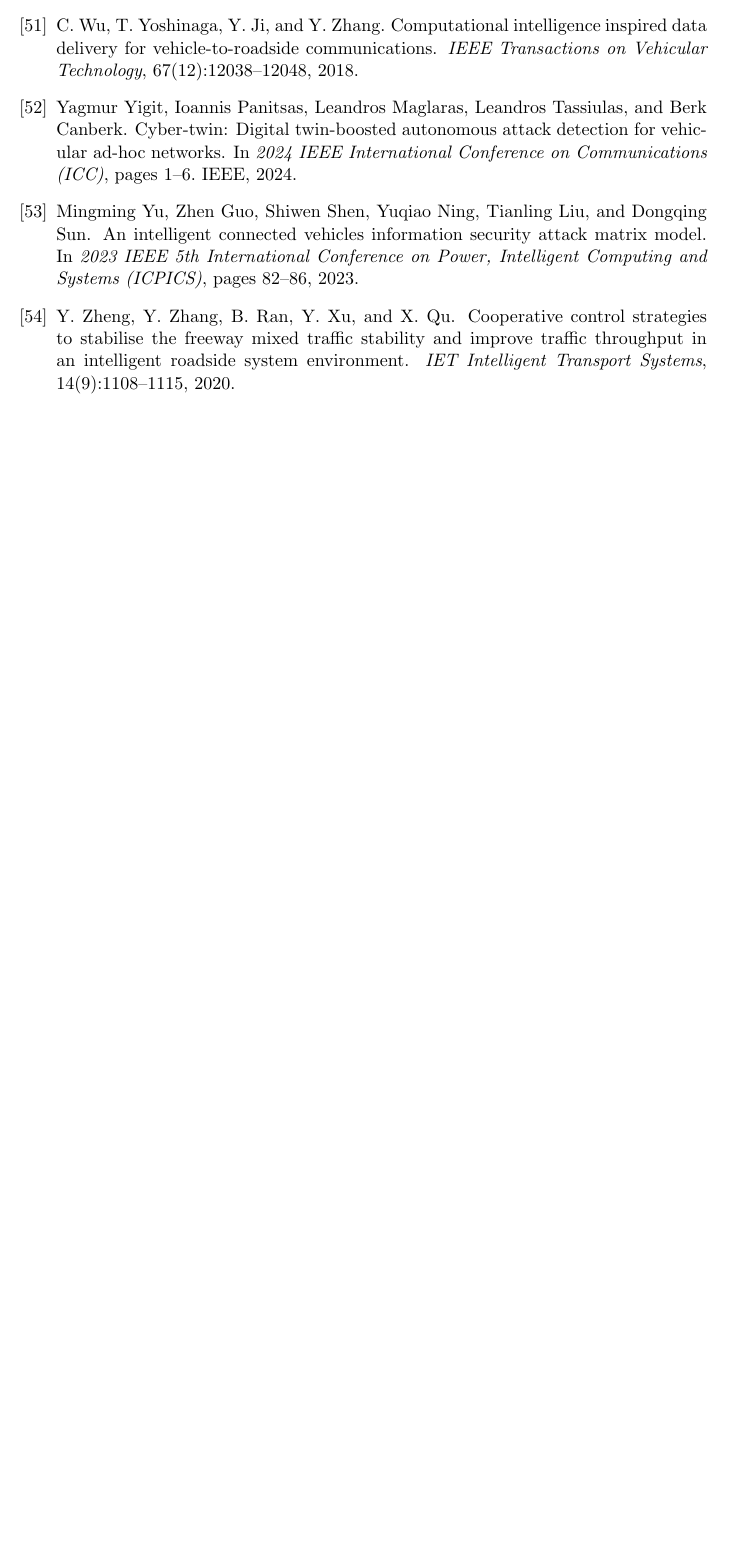
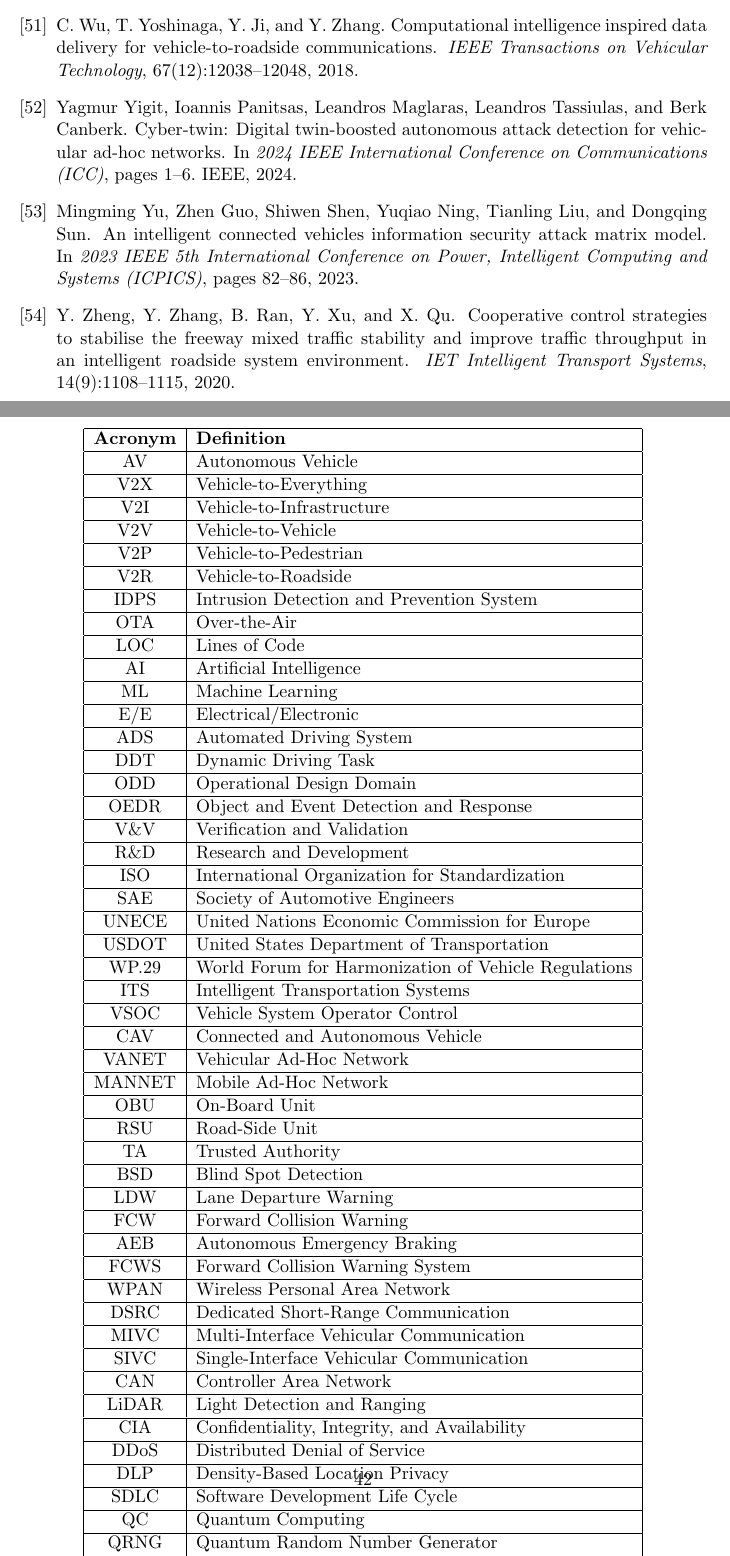
Before and after one commit to paga16-hash/survey-ise, a LaTeX paper (tex/main.tex, which reads tex/10-acronyms.tex): part of page 41 of 41 before the commit and two parts of pages 41 and 42 of 42 after it, the two joined at a grey line, cut so that both start at the same text, the shorter picture padded with empty space. Compiled offline with pdfLaTeX.

Commit message:
chore: add acronyms table

```diff
--- /dev/null
+++ b/tex/10-acronyms.tex
@@ -0,0 +1,59 @@
+\begin{table}[ht]
+    \centering
+    \begin{tabular}{|c|l|}
+        \hline
+        \textbf{Acronym} & \textbf{Definition} \\ \hline
+        AV & Autonomous Vehicle \\ \hline
+        V2X & Vehicle-to-Everything \\ \hline
+        V2I & Vehicle-to-Infrastructure \\ \hline
+        V2V & Vehicle-to-Vehicle \\ \hline
+        V2P & Vehicle-to-Pedestrian \\ \hline
+        V2R & Vehicle-to-Roadside \\ \hline
+        IDPS & Intrusion Detection and Prevention System \\ \hline
+        OTA & Over-the-Air \\ \hline
+        LOC & Lines of Code \\ \hline
+        AI & Artificial Intelligence \\ \hline
+        ML & Machine Learning \\ \hline
+        E/E & Electrical/Electronic \\ \hline
+        ADS & Automated Driving System \\ \hline
+        DDT & Dynamic Driving Task \\ \hline
+        ODD & Operational Design Domain \\ \hline
+        OEDR & Object and Event Detection and Response \\ \hline
+        V\&V & Verification and Validation \\ \hline
+        R\&D & Research and Development \\ \hline
+        ISO & International Organization for Standardization \\ \hline
+        SAE & Society of Automotive Engineers \\ \hline
+        UNECE & United Nations Economic Commission for Europe \\ \hline
+        USDOT & United States Department of Transportation \\ \hline
+        WP.29 & World Forum for Harmonization of Vehicle Regulations \\ \hline
+        ITS & Intelligent Transportation Systems \\ \hline
+        VSOC & Vehicle System Operator Control \\ \hline
+        CAV & Connected and Autonomous Vehicle \\ \hline
+        VANET & Vehicular Ad-Hoc Network \\ \hline
+        MANNET & Mobile Ad-Hoc Network \\ \hline
+        OBU & On-Board Unit \\ \hline
+        RSU & Road-Side Unit \\ \hline
+        TA & Trusted Authority \\ \hline
+        BSD & Blind Spot Detection \\ \hline
+        LDW & Lane Departure Warning \\ \hline
+        FCW & Forward Collision Warning \\ \hline
+        AEB & Autonomous Emergency Braking \\ \hline
+        FCWS & Forward Collision Warning System \\ \hline
+        WPAN & Wireless Personal Area Network \\ \hline
+        DSRC & Dedicated Short-Range Communication \\ \hline
+        MIVC & Multi-Interface Vehicular Communication \\ \hline
+        SIVC & Single-Interface Vehicular Communication \\ \hline
+        CAN & Controller Area Network \\ \hline
+        LiDAR & Light Detection and Ranging \\ \hline
+        CIA & Confidentiality, Integrity, and Availability \\ \hline
+        DDoS & Distributed Denial of Service \\ \hline
+        DLP & Density-Based Location Privacy \\ \hline
+        SDLC & Software Development Life Cycle \\ \hline
+        QC & Quantum Computing \\ \hline
+        QRNG & Quantum Random Number Generator \\ \hline
+        QKD & Quantum Key Distribution \\ \hline
+        DT & Digital Twin \\ \hline
+    \end{tabular}
+    \caption{Definitions of Key Acronyms}
+    \label{tab:acronyms-full}
+\end{table}
```
Also changed, not shown: tex/6-actual-solutions.tex (+1 -1 lines), tex/7-future-directions.tex (+2 -2 lines), tex/main.tex (+3 -0 lines).
